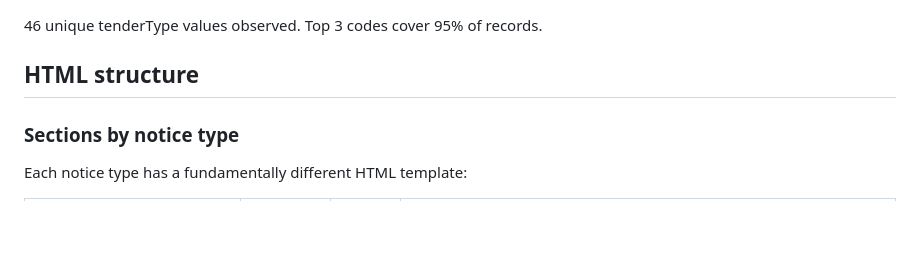
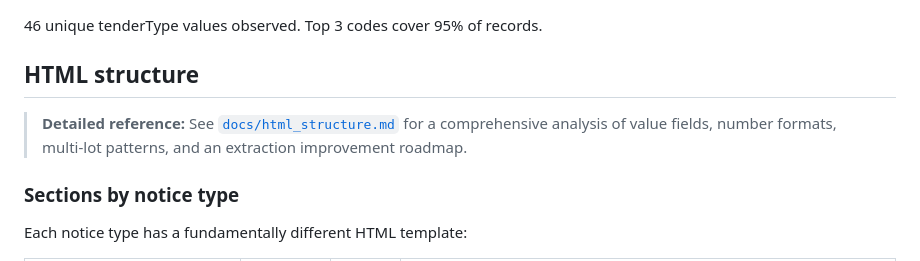
Before and after one commit to jjkiljanski/procurement-watchdog-lakehouse, a Markdown page: docs/data_profile.md, the part around the change. Drawn GitHub-style; blank space fills up the shorter version.

```diff
--- a/docs/data_profile.md
+++ b/docs/data_profile.md
@@ -187,6 +187,10 @@ Official BZP dictionary files are stored in `refs/bzp_api/`.
 
 ## HTML structure
 
+> **Detailed reference:** See [`docs/html_structure.md`](html_structure.md) for
+> a comprehensive analysis of value fields, number formats, multi-lot patterns,
+> and an extraction improvement roadmap.
+
 ### Sections by notice type
 
 Each notice type has a fundamentally different HTML template:
```
Also changed, not shown: docs/html_structure.md (added, +286 -0 lines).
